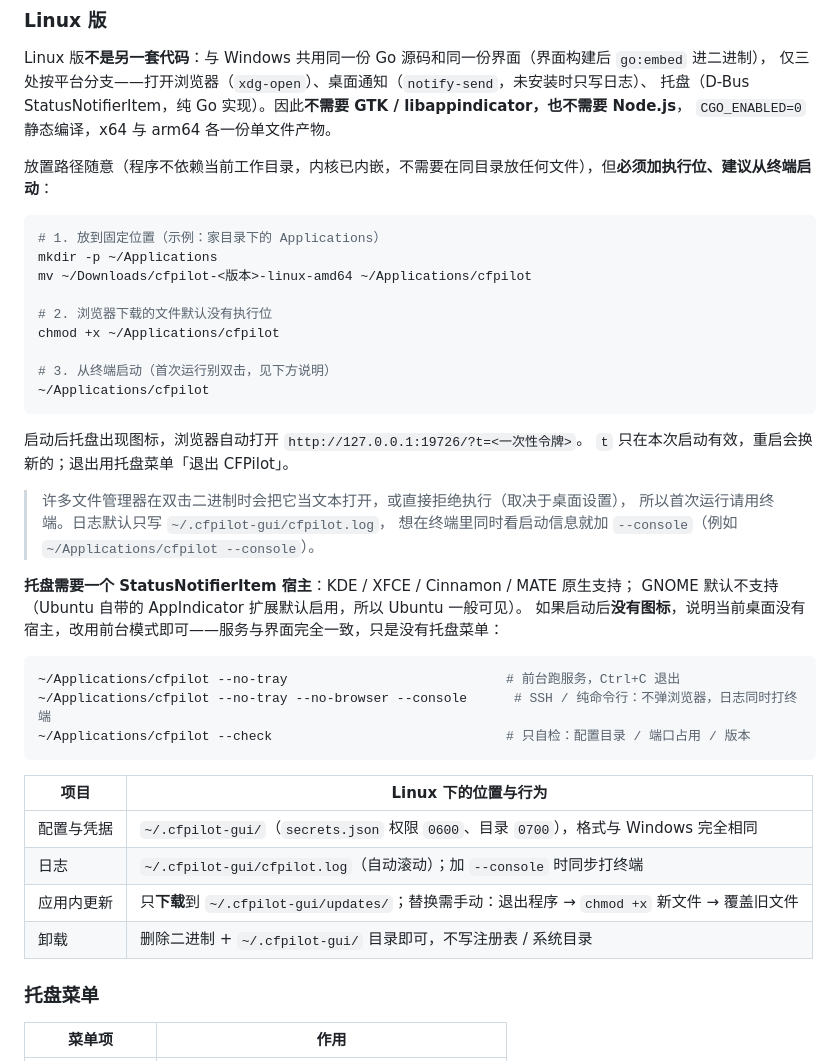
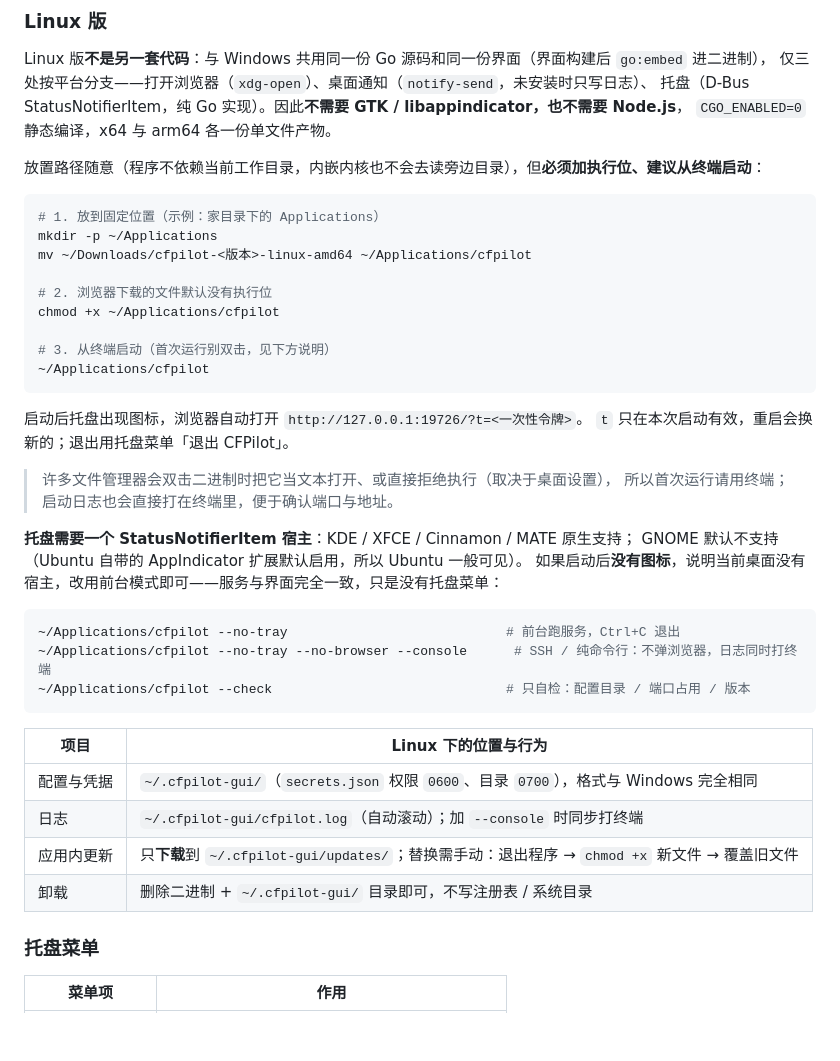
Before and after one commit to xmwengxing/CFPilot, a Markdown page: README.md, the part around the change. Rendered like a GitHub page; folded sections open; blank space fills up the shorter version.

Commit message:
docs(readme): 修正 Linux 版启动与日志说明
· 内嵌内核不会读取同级目录，措辞改准确
· 启动日志直接打在终端，删掉已不适用的 --console 说法

````diff
--- a/README.md
+++ b/README.md
@@ -185,7 +185,7 @@ Linux 版**不是另一套代码**：与 Windows 共用同一份 Go 源码和同
 托盘（D-Bus StatusNotifierItem，纯 Go 实现）。因此**不需要 GTK / libappindicator，也不需要 Node.js**，
 `CGO_ENABLED=0` 静态编译，x64 与 arm64 各一份单文件产物。
 
-放置路径随意（程序不依赖当前工作目录，内核已内嵌，不需要在同目录放任何文件），但**必须加执行位、建议从终端启动**：
+放置路径随意（程序不依赖当前工作目录，内嵌内核也不会去读旁边目录），但**必须加执行位、建议从终端启动**：
 
 ```bash
 # 1. 放到固定位置（示例：家目录下的 Applications）
@@ -202,9 +202,8 @@ chmod +x ~/Applications/cfpilot
 启动后托盘出现图标，浏览器自动打开 `http://127.0.0.1:19726/?t=<一次性令牌>`。
 `t` 只在本次启动有效，重启会换新的；退出用托盘菜单「退出 CFPilot」。
 
-> 许多文件管理器在双击二进制时会把它当文本打开，或直接拒绝执行（取决于桌面设置），
-> 所以首次运行请用终端。日志默认只写 `~/.cfpilot-gui/cfpilot.log`，
-> 想在终端里同时看启动信息就加 `--console`（例如 `~/Applications/cfpilot --console`）。
+> 许多文件管理器会双击二进制时把它当文本打开、或直接拒绝执行（取决于桌面设置），
+> 所以首次运行请用终端；启动日志也会直接打在终端里，便于确认端口与地址。
 
 **托盘需要一个 StatusNotifierItem 宿主**：KDE / XFCE / Cinnamon / MATE 原生支持；
 GNOME 默认不支持（Ubuntu 自带的 AppIndicator 扩展默认启用，所以 Ubuntu 一般可见）。
@@ -216,12 +215,12 @@ GNOME 默认不支持（Ubuntu 自带的 AppIndicator 扩展默认启用，所
 ~/Applications/cfpilot --check                              # 只自检：配置目录 / 端口占用 / 版本
 ```
 
-| 项目      | Linux 下的位置与行为                                                |
-| ------- | ------------------------------------------------------------ |
-| 配置与凭据   | `~/.cfpilot-gui/`（`secrets.json` 权限 `0600`、目录 `0700`），格式与 Windows 完全相同 |
-| 日志      | `~/.cfpilot-gui/cfpilot.log`（自动滚动）；加 `--console` 时同步打终端         |
-| 应用内更新   | 只**下载**到 `~/.cfpilot-gui/updates/`；替换需手动：退出程序 → `chmod +x` 新文件 → 覆盖旧文件 |
-| 卸载      | 删除二进制 + `~/.cfpilot-gui/` 目录即可，不写注册表 / 系统目录                      |
+| 项目    | Linux 下的位置与行为                                                          |
+| ----- | ---------------------------------------------------------------------- |
+| 配置与凭据 | `~/.cfpilot-gui/`（`secrets.json` 权限 `0600`、目录 `0700`），格式与 Windows 完全相同 |
+| 日志    | `~/.cfpilot-gui/cfpilot.log`（自动滚动）；加 `--console` 时同步打终端                |
+| 应用内更新 | 只**下载**到 `~/.cfpilot-gui/updates/`；替换需手动：退出程序 → `chmod +x` 新文件 → 覆盖旧文件 |
+| 卸载    | 删除二进制 + `~/.cfpilot-gui/` 目录即可，不写注册表 / 系统目录                            |
 
 ### 托盘菜单
 
````
